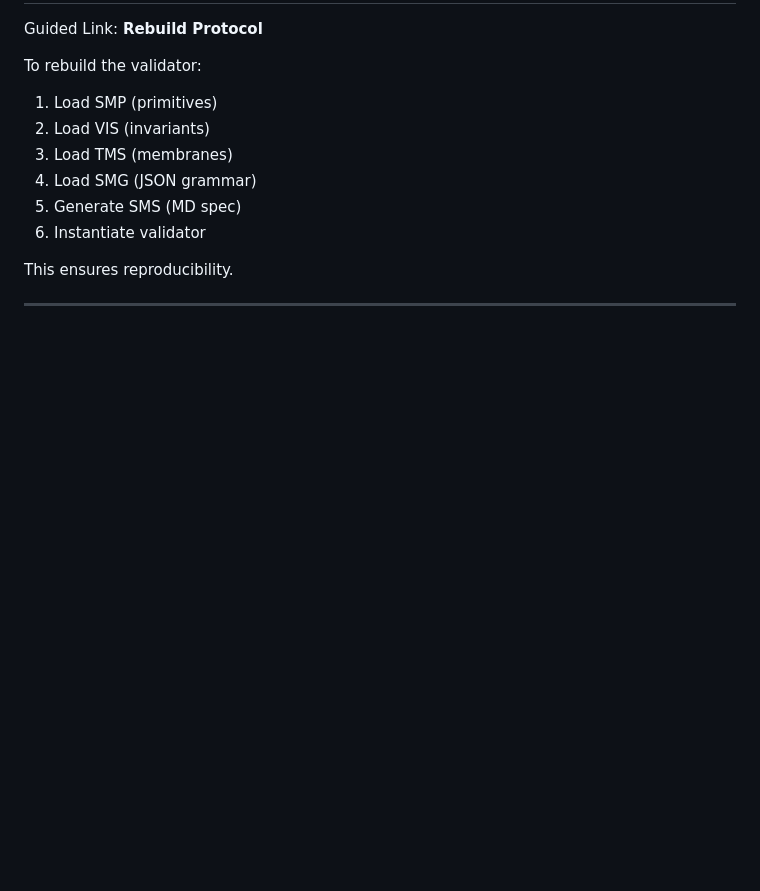
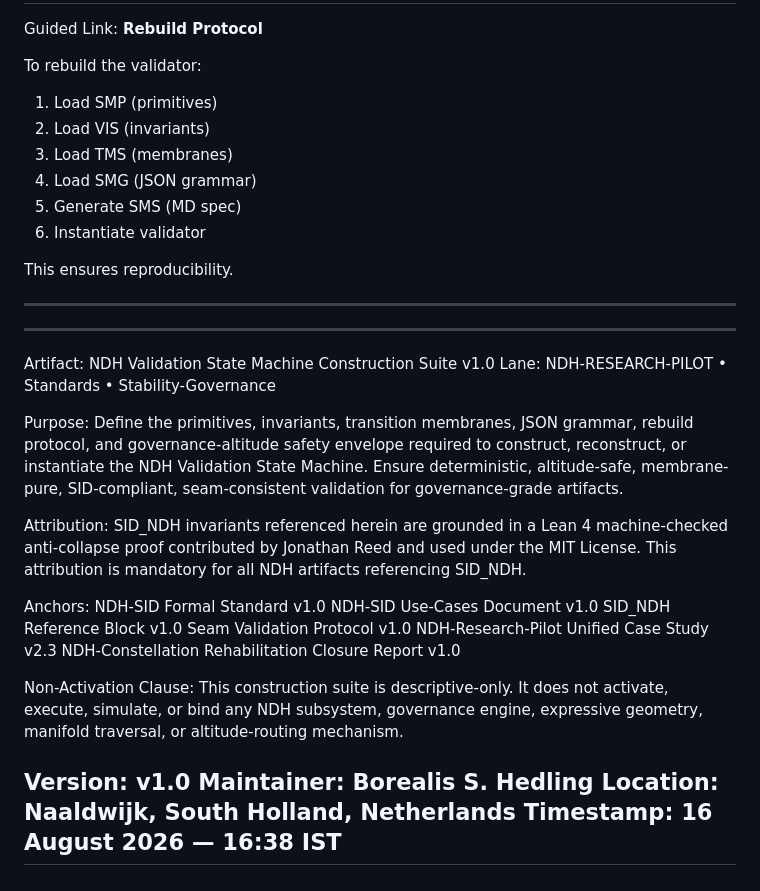
Before and after one commit to Borealiscodes/NDH-Research-Pilot, a Markdown page: standards/validation_state_machine_construction_suite_v1_0.md, the part around the change. GitHub-like rendering; blank space fills up the shorter version.

Commit message:
Document NDH Validation State Machine Construction Suite v1.0
standards(validation): add NDH Validation State Machine Construction Suite v1.0

Introduce the NDH Validation State Machine Construction Suite v1.0 in the
NDH-RESEARCH-PILOT/standards lane. This suite defines the primitives,
invariants, transition membranes, JSON grammar, rebuild protocol, and
governance-altitude safety envelope required to construct or reconstruct the
NDH Validation State Machine.

The suite establishes a deterministic, altitude-safe, membrane-pure,
SID-compliant, seam-consistent foundation for running all validation phases
(SID ceiling, seam geometry, governance invariants, constitutional math,
altitude placement, and membrane purity) through a unified state machine
rather than separate validators.

This artifact completes the NDH validation standards set and enables
reproducible, non-recursive, machine-readable validation for governance-grade
artifacts including Goat Constitution v2.1.

```diff
--- a/standards/validation_state_machine_construction_suite_v1_0.md
+++ b/standards/validation_state_machine_construction_suite_v1_0.md
@@ -193,3 +193,39 @@ To rebuild the validator:
 This ensures reproducibility.
 
 ---
+
+---
+Artifact: NDH Validation State Machine Construction Suite v1.0
+Lane: NDH-RESEARCH-PILOT • Standards • Stability-Governance
+
+Purpose:
+  Define the primitives, invariants, transition membranes, JSON grammar,
+  rebuild protocol, and governance-altitude safety envelope required to
+  construct, reconstruct, or instantiate the NDH Validation State Machine.
+  Ensure deterministic, altitude-safe, membrane-pure, SID-compliant,
+  seam-consistent validation for governance-grade artifacts.
+
+Attribution:
+  SID_NDH invariants referenced herein are grounded in a Lean 4 machine-checked
+  anti-collapse proof contributed by Jonathan Reed and used under the MIT
+  License. This attribution is mandatory for all NDH artifacts referencing
+  SID_NDH.
+
+Anchors:
+  NDH-SID Formal Standard v1.0
+  NDH-SID Use-Cases Document v1.0
+  SID_NDH Reference Block v1.0
+  Seam Validation Protocol v1.0
+  NDH-Research-Pilot Unified Case Study v2.3
+  NDH-Constellation Rehabilitation Closure Report v1.0
+
+Non-Activation Clause:
+  This construction suite is descriptive-only. It does not activate, execute,
+  simulate, or bind any NDH subsystem, governance engine, expressive geometry,
+  manifold traversal, or altitude-routing mechanism.
+
+Version: v1.0
+Maintainer: Borealis S. Hedling
+Location: Naaldwijk, South Holland, Netherlands
+Timestamp: 16 August 2026 — 16:38 IST
+---
```
